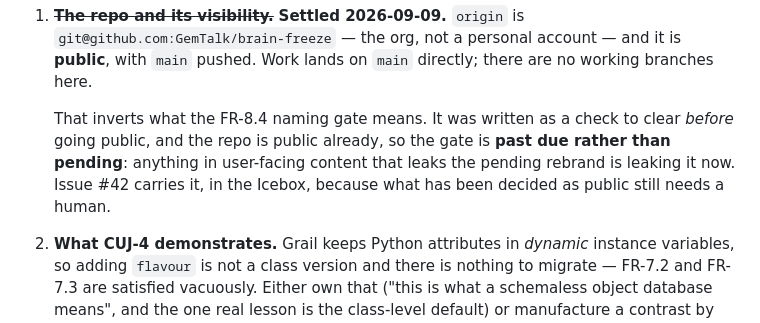
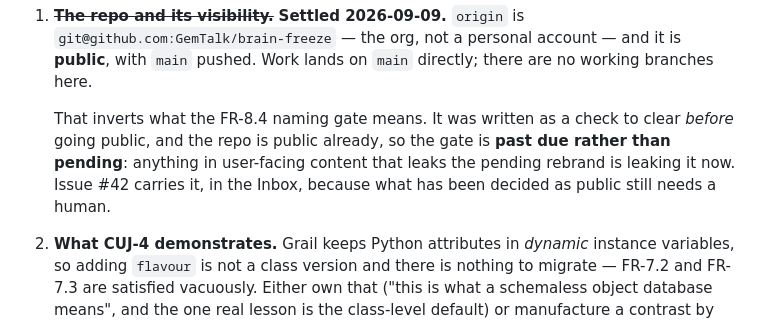
Before and after one commit to GemTalk/brain-freeze, a Markdown page: PLAN.md, the part around the change. Rendered like a GitHub page.

Commit message:
Follow the board's rename of Icebox to Inbox
Co-Authored-By: Claude Opus 5 (1M context) <noreply@anthropic.com>

```diff
--- a/PLAN.md
+++ b/PLAN.md
@@ -504,7 +504,7 @@ These need a human. Do not guess them.
    to clear *before* going public, and the repo is public already, so the gate
    is **past due rather than pending**: anything in user-facing content that
    leaks the pending rebrand is leaking it now. Issue #42 carries it, in the
-   Icebox, because what has been decided as public still needs a human.
+   Inbox, because what has been decided as public still needs a human.
 2. **What CUJ-4 demonstrates.** Grail keeps Python attributes in *dynamic*
    instance variables, so adding `flavour` is not a class version and there is
    nothing to migrate — FR-7.2 and FR-7.3 are satisfied vacuously. Either own
```
